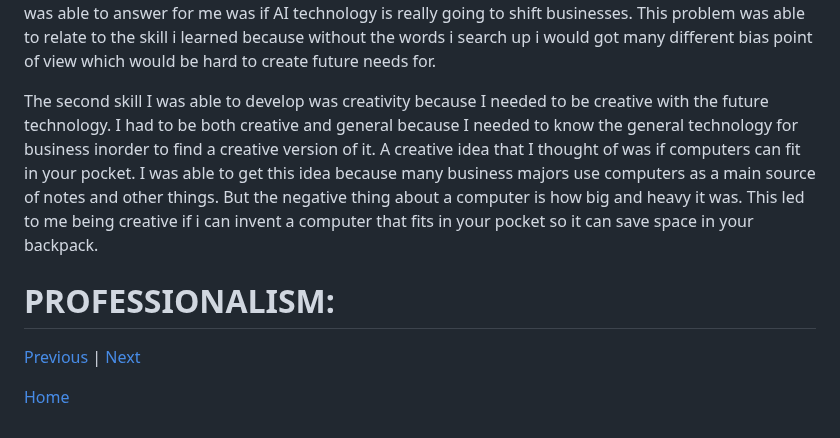
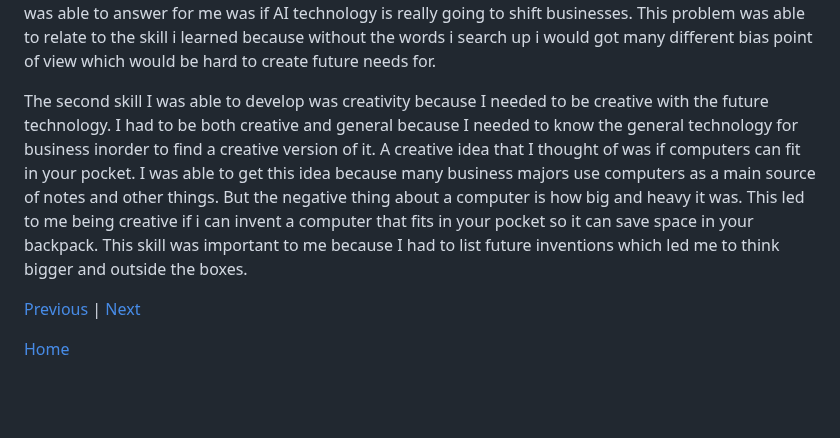
Before and after one commit to leolin2351/sep10-freedom-project, a Markdown page: blog/entry03.md, the part around the change. GitHub-like rendering; blank space fills up the shorter version.

`````diff
--- a/blog/entry03.md
+++ b/blog/entry03.md
@@ -42,9 +42,8 @@ https://business.fiu.edu/academics/graduate/insights/posts/competitive-advantage
 ````
 
 <p> The skill that I developed throughout this research is how to use google because I needed to find a credible source for this project. I needed a credible source because it talks about real facts and shows no biases. Learning how to use google is very important for this project because I had to find sources that talk about future improvement and the current problems. Many people don't know how to use google and find credible sources which makes it hard to provide future technology for the future. I searched up future problems+AI+business which gave me many sources that answer my problems. The problem it was able to answer for me was if AI technology is really going to shift businesses. This problem was able to relate to the skill i learned because without the words i search up i would got many different bias point of view which would be hard to create future needs for. </p>
-<p>The second skill I was able to develop was creativity because I needed to be creative with the future technology. I had to be both creative and general because I needed to know the general technology for business inorder to find a creative version of it. A creative idea that I thought of was if computers can fit in your pocket. I was able to get this idea because many business majors use computers as a main source of notes and other things. But the negative thing about a computer is how big and heavy it was. This led to me being creative if i can invent a computer that fits in your pocket so it can save space in your backpack.</p>
-<h1>PROFESSIONALISM:</h1>
-<p></p>
+<p>The second skill I was able to develop was creativity because I needed to be creative with the future technology. I had to be both creative and general because I needed to know the general technology for business inorder to find a creative version of it. A creative idea that I thought of was if computers can fit in your pocket. I was able to get this idea because many business majors use computers as a main source of notes and other things. But the negative thing about a computer is how big and heavy it was. This led to me being creative if i can invent a computer that fits in your pocket so it can save space in your backpack. This skill was important to me because I had to list future inventions which led me to think bigger and outside the boxes.</p>
+
 
 
 
`````
